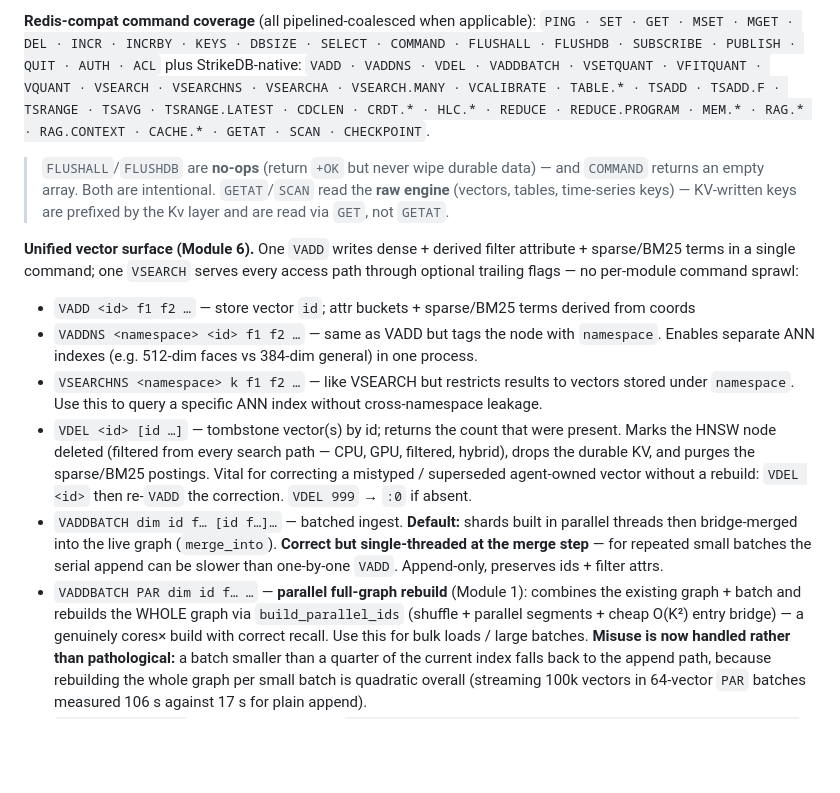
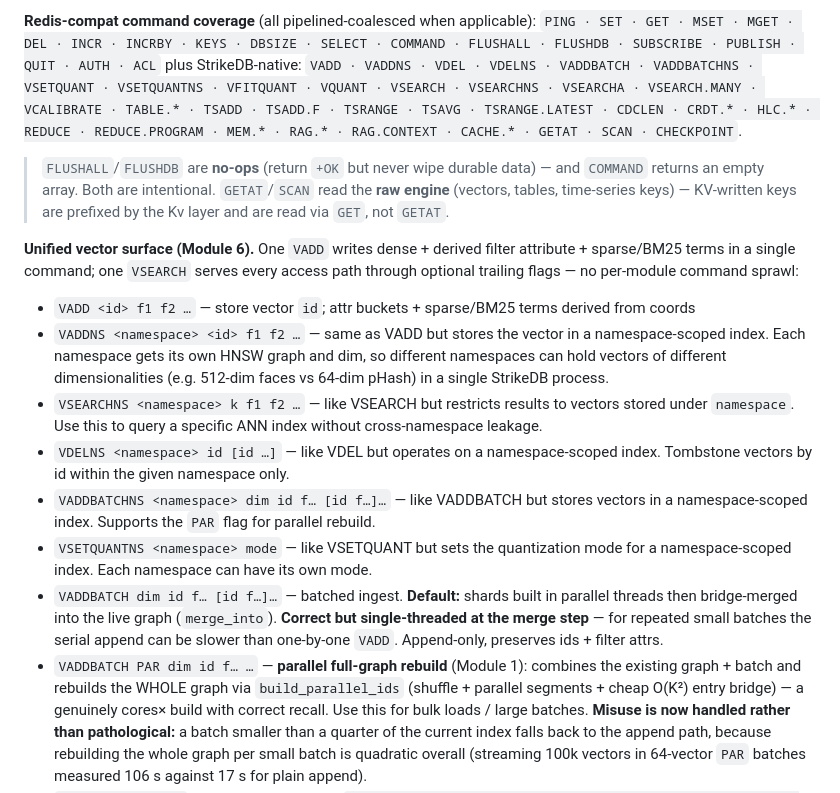
Before and after one commit to Mr-DS-ML-85/StrikeDB, a Markdown page: README.md, the part around the change. GitHub-like rendering; blank space fills up the shorter version.

Commit message:
docs: add VDELNS, VADDBATCHNS, VSETQUANTNS to command reference
Document the new namespace-scoped commands for per-namespace
vector management (delete, bulk ingest, quantization mode).

```diff
--- a/README.md
+++ b/README.md
@@ -688,7 +688,7 @@ regression vs the `-P64` number (5.71M/s) and a **~261×** regression vs the
 `PING · SET · GET · MSET · MGET · DEL · INCR · INCRBY · KEYS · DBSIZE ·
 SELECT · COMMAND · FLUSHALL · FLUSHDB · SUBSCRIBE · PUBLISH · QUIT ·
 AUTH · ACL`
-plus StrikeDB-native: `VADD · VADDNS · VDEL · VADDBATCH · VSETQUANT · VFITQUANT · VQUANT ·
+ plus StrikeDB-native: `VADD · VADDNS · VDEL · VDELNS · VADDBATCH · VADDBATCHNS · VSETQUANT · VSETQUANTNS · VFITQUANT · VQUANT ·
 VSEARCH · VSEARCHNS · VSEARCHA · VSEARCH.MANY · VCALIBRATE · TABLE.* · TSADD · TSADD.F ·
 TSRANGE · TSAVG · TSRANGE.LATEST · CDCLEN · CRDT.* · HLC.* · REDUCE ·
 REDUCE.PROGRAM · MEM.* · RAG.* · RAG.CONTEXT · CACHE.* · GETAT · SCAN ·
@@ -704,19 +704,28 @@ attribute + sparse/BM25 terms in a single command; one `VSEARCH` serves every
 access path through optional trailing flags — no per-module command sprawl:
 
 - `VADD <id> f1 f2 …` — store vector `id`; attr buckets + sparse/BM25 terms derived from coords
-- `VADDNS <namespace> <id> f1 f2 …` — same as VADD but tags the node with `namespace`. Enables separate ANN indexes (e.g. 512-dim faces vs 384-dim general) in one process.
-- `VSEARCHNS <namespace> k f1 f2 …` — like VSEARCH but restricts results to vectors stored under `namespace`. Use this to query a specific ANN index without cross-namespace leakage.
-- `VDEL <id> [id …]` — tombstone vector(s) by id; returns the count that were present.
-  Marks the HNSW node deleted (filtered from every search path — CPU, GPU, filtered,
-  hybrid), drops the durable KV, and purges the sparse/BM25 postings. Vital for
-  correcting a mistyped / superseded agent-owned vector without a rebuild:
-  `VDEL <id>` then re-`VADD` the correction. `VDEL 999` → `:0` if absent.
-- `VADDBATCH dim id f… [id f…]…` — batched ingest. **Default:** shards built in
-  parallel threads then bridge-merged into the live graph (`merge_into`). **Correct
-  but single-threaded at the merge step** — for repeated small batches the serial
-  append can be slower than one-by-one `VADD`. Append-only, preserves ids + filter attrs.
-- `VADDBATCH PAR dim id f… …` — **parallel full-graph rebuild** (Module 1): combines
-  the existing graph + batch and rebuilds the WHOLE graph via `build_parallel_ids`
+- `VADDNS <namespace> <id> f1 f2 …` — same as VADD but stores the vector in a
+  namespace-scoped index. Each namespace gets its own HNSW graph and dim, so
+  different namespaces can hold vectors of different dimensionalities (e.g.
+  512-dim faces vs 64-dim pHash) in a single StrikeDB process.
+- `VSEARCHNS <namespace> k f1 f2 …` — like VSEARCH but restricts results to
+  vectors stored under `namespace`. Use this to query a specific ANN index
+  without cross-namespace leakage.
+- `VDELNS <namespace> id [id …]` — like VDEL but operates on a namespace-scoped
+  index. Tombstone vectors by id within the given namespace only.
+- `VADDBATCHNS <namespace> dim id f… [id f…]…` — like VADDBATCH but stores
+  vectors in a namespace-scoped index. Supports the `PAR` flag for parallel
+  rebuild.
+- `VSETQUANTNS <namespace> mode` — like VSETQUANT but sets the quantization
+  mode for a namespace-scoped index. Each namespace can have its own mode.
+- `VADDBATCH dim id f… [id f…]…` — batched ingest. **Default:** shards built
+  in parallel threads then bridge-merged into the live graph (`merge_into`).
+  **Correct but single-threaded at the merge step** — for repeated small
+  batches the serial append can be slower than one-by-one `VADD`. Append-only,
+  preserves ids + filter attrs.
+- `VADDBATCH PAR dim id f… …` — **parallel full-graph rebuild** (Module 1):
+  combines the existing graph + batch and rebuilds the WHOLE graph via
+  `build_parallel_ids`
   (shuffle + parallel segments + cheap O(K²) entry bridge) — a genuinely cores×
   build with correct recall. Use this for bulk loads / large batches.
   **Misuse is now handled rather than pathological:** a batch smaller than a
```
